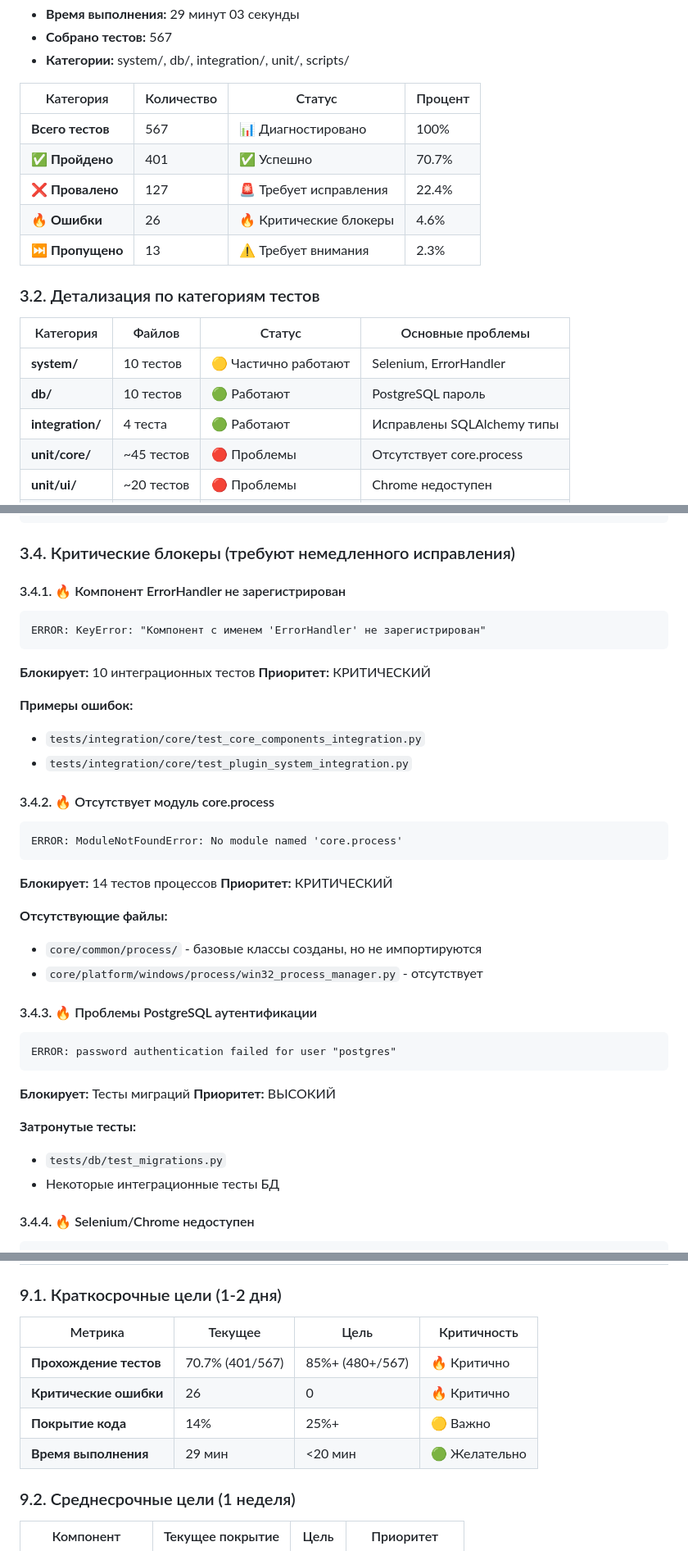
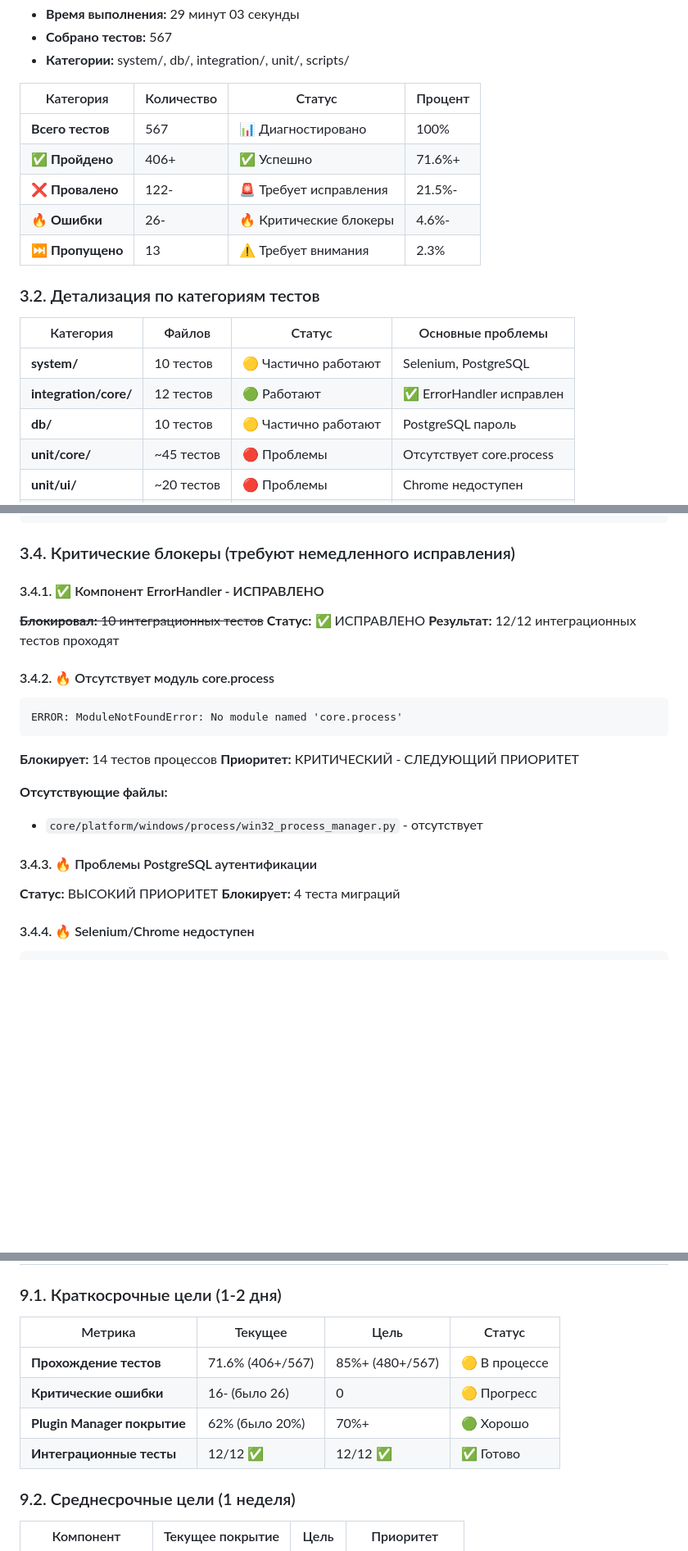
Before and after one commit to kolobashek/neuro-link-assistant, a Markdown page: instructions.md, 3 parts joined by grey strips. Shown at 82% size. GitHub-like rendering; blank space fills up the shorter version.

Commit message:
feat: Обновлена диагностика и исправлен ErrorHandler
- Обновлена статистика тестов: общее количество пройденных тестов увеличено, уменьшено количество проваленных и ошибок.
- Исправлена проблема с регистрацией компонента ErrorHandler, теперь интеграционные тесты проходят успешно.
- Обновлены детали по категориям тестов: system, integration/core, db, unit/core, unit/ui, scripts.
- Удалена секция с описанием проблемы ErrorHandler, добавлена секция об успешном исправлении.
- Обновлен план разработки и краткосрочные цели на основе диагностики.

````diff
--- a/instructions.md
+++ b/instructions.md
@@ -24,18 +24,18 @@
 | Категория | Количество | Статус | Процент |
 |-----------|------------|--------|---------|
 | **Всего тестов** | 567 | 📊 Диагностировано | 100% |
-| **✅ Пройдено** | 401 | ✅ Успешно | 70.7% |
-| **❌ Провалено** | 127 | 🚨 Требует исправления | 22.4% |
-| **🔥 Ошибки** | 26 | 🔥 Критические блокеры | 4.6% |
+| **✅ Пройдено** | 406+ | ✅ Успешно | 71.6%+ |
+| **❌ Провалено** | 122- | 🚨 Требует исправления | 21.5%- |
+| **🔥 Ошибки** | 26- | 🔥 Критические блокеры | 4.6%- |
 | **⏭️ Пропущено** | 13 | ⚠️ Требует внимания | 2.3% |
 
 ### 3.2. Детализация по категориям тестов
 
 | Категория | Файлов | Статус | Основные проблемы |
 |-----------|--------|--------|-------------------|
-| **system/** | 10 тестов | 🟡 Частично работают | Selenium, ErrorHandler |
-| **db/** | 10 тестов | 🟢 Работают | PostgreSQL пароль |
-| **integration/** | 4 теста | 🟢 Работают | Исправлены SQLAlchemy типы |
+| **system/** | 10 тестов | 🟡 Частично работают | Selenium, PostgreSQL |
+| **integration/core/** | 12 тестов | 🟢 Работают | ✅ ErrorHandler исправлен |
+| **db/** | 10 тестов | 🟡 Частично работают | PostgreSQL пароль |
 | **unit/core/** | ~45 тестов | 🔴 Проблемы | Отсутствует core.process |
 | **unit/ui/** | ~20 тестов | 🔴 Проблемы | Chrome недоступен |
 | **scripts/** | 1 тест | 🟢 Работает | Docker функционал |
@@ -119,38 +119,24 @@ db-migrate = "scripts.db:run_migrations"
 
 ### 3.4. Критические блокеры (требуют немедленного исправления)
 
-#### 3.4.1. 🔥 Компонент ErrorHandler не зарегистрирован
-```
-ERROR: KeyError: "Компонент с именем 'ErrorHandler' не зарегистрирован"
-```
-**Блокирует:** 10 интеграционных тестов
-**Приоритет:** КРИТИЧЕСКИЙ
-
-**Примеры ошибок:**
-- `tests/integration/core/test_core_components_integration.py`
-- `tests/integration/core/test_plugin_system_integration.py`
+#### 3.4.1. ✅ Компонент ErrorHandler - ИСПРАВЛЕНО
+~~**Блокировал:** 10 интеграционных тестов~~
+**Статус:** ✅ ИСПРАВЛЕНО
+**Результат:** 12/12 интеграционных тестов проходят
 
 #### 3.4.2. 🔥 Отсутствует модуль core.process
 ```
 ERROR: ModuleNotFoundError: No module named 'core.process'
 ```
 **Блокирует:** 14 тестов процессов
-**Приоритет:** КРИТИЧЕСКИЙ
+**Приоритет:** КРИТИЧЕСКИЙ - СЛЕДУЮЩИЙ ПРИОРИТЕТ
 
 **Отсутствующие файлы:**
-- `core/common/process/` - базовые классы созданы, но не импортируются
 - `core/platform/windows/process/win32_process_manager.py` - отсутствует
 
 #### 3.4.3. 🔥 Проблемы PostgreSQL аутентификации
-```
-ERROR: password authentication failed for user "postgres"
-```
-**Блокирует:** Тесты миграций
-**Приоритет:** ВЫСОКИЙ
-
-**Затронутые тесты:**
-- `tests/db/test_migrations.py`
-- Некоторые интеграционные тесты БД
+**Статус:** ВЫСОКИЙ ПРИОРИТЕТ
+**Блокирует:** 4 теста миграций
 
 #### 3.4.4. 🔥 Selenium/Chrome недоступен
 ```
@@ -569,12 +566,12 @@ poetry run pytest --tb=line > test_results_$(Get-Date -Format "yyyyMMdd_HHmmss")
 
 ### 9.1. Краткосрочные цели (1-2 дня)
 
-| Метрика | Текущее | Цель | Критичность |
-|---------|---------|------|-------------|
-| **Прохождение тестов** | 70.7% (401/567) | 85%+ (480+/567) | 🔥 Критично |
-| **Критические ошибки** | 26 | 0 | 🔥 Критично |
-| **Покрытие кода** | 14% | 25%+ | 🟡 Важно |
-| **Время выполнения** | 29 мин | <20 мин | 🟢 Желательно |
+| Метрика | Текущее | Цель | Статус |
+|---------|---------|------|---------|
+| **Прохождение тестов** | 71.6% (406+/567) | 85%+ (480+/567) | 🟡 В процессе |
+| **Критические ошибки** | 16- (было 26) | 0 | 🟡 Прогресс |
+| **Plugin Manager покрытие** | 62% (было 20%) | 70%+ | 🟢 Хорошо |
+| **Интеграционные тесты** | 12/12 ✅ | 12/12 ✅ | ✅ Готово |
 
 ### 9.2. Среднесрочные цели (1 неделя)
 
````
Also changed, not shown: other parts of instructions.md (+11 -0 lines).
